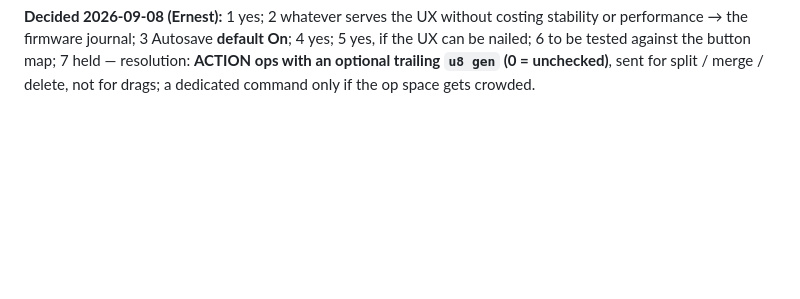
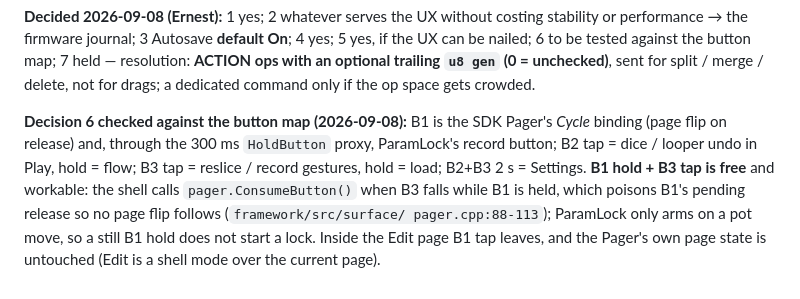
Before and after one commit to ErnestG4/Audiothurgist, a Markdown page: docs/slice-edit-design.md, the part around the change. Drawn GitHub-style; blank space fills up the shorter version.

Commit message:
SLICE-EDIT design: decision 6 checked — B1 hold + B3 tap is free (Pager::ConsumeButton poisons the page flip)

```diff
--- a/docs/slice-edit-design.md
+++ b/docs/slice-edit-design.md
@@ -322,3 +322,14 @@ costing stability or performance → the firmware journal; 3 Autosave
 against the button map; 7 held — resolution: **ACTION ops with an optional
 trailing `u8 gen` (0 = unchecked)**, sent for split / merge / delete, not
 for drags; a dedicated command only if the op space gets crowded.
+
+**Decision 6 checked against the button map (2026-09-08):** B1 is the SDK
+Pager's *Cycle* binding (page flip on release) and, through the 300 ms
+`HoldButton` proxy, ParamLock's record button; B2 tap = dice / looper undo
+in Play, hold = flow; B3 tap = reslice / record gestures, hold = load;
+B2+B3 2 s = Settings. **B1 hold + B3 tap is free** and workable: the shell
+calls `pager.ConsumeButton()` when B3 falls while B1 is held, which poisons
+B1's pending release so no page flip follows (`framework/src/surface/
+pager.cpp:88-113`); ParamLock only arms on a pot move, so a still B1 hold
+does not start a lock. Inside the Edit page B1 tap leaves, and the Pager's
+own page state is untouched (Edit is a shell mode over the current page).
```
